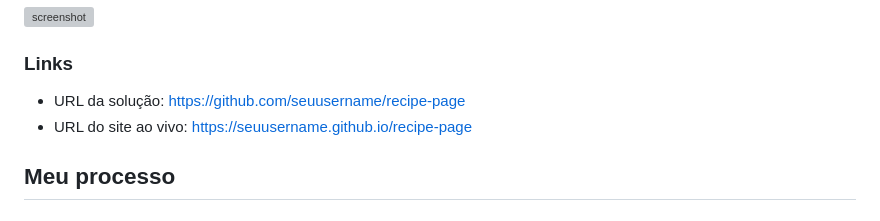
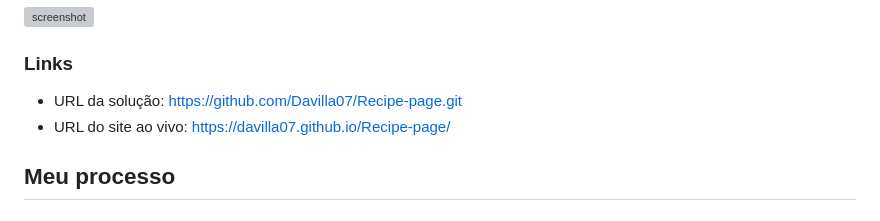
Before and after one commit to Davilla07/Recipe-page, a Markdown page: README.md, the part around the change. Drawn GitHub-style; grey boxes are pictures that could not be loaded.

Commit message:
links att readme

```diff
--- a/README.md
+++ b/README.md
@@ -24,8 +24,8 @@ Esta é uma solução para o [desafio Recipe page do Frontend Mentor](https://ww
 
 ### Links
 
-- URL da solução: [https://github.com/seuusername/recipe-page](https://github.com/seuusername/recipe-page)
-- URL do site ao vivo: [https://seuusername.github.io/recipe-page](https://seuusername.github.io/recipe-page)
+- URL da solução: [https://github.com/Davilla07/Recipe-page.git](https://github.com/Davilla07/Recipe-page.git)
+- URL do site ao vivo: [https://davilla07.github.io/Recipe-page/](https://davilla07.github.io/Recipe-page/)
 
 ## Meu processo
 
```
